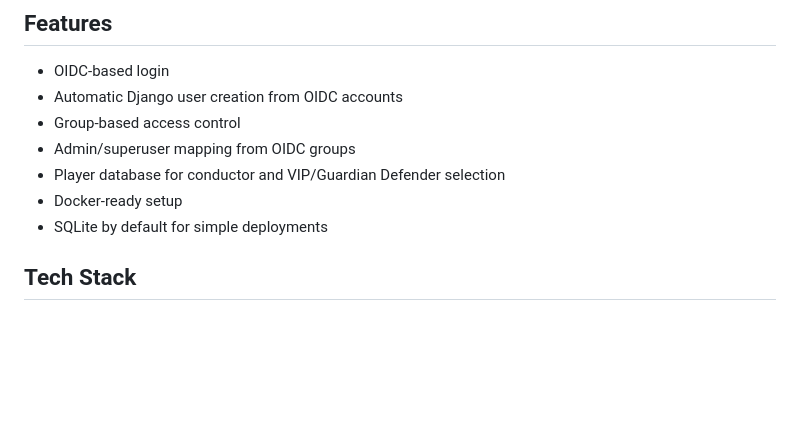
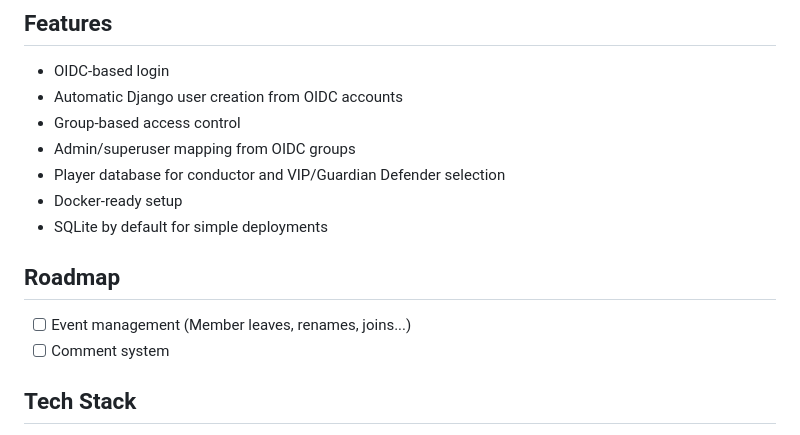
Before and after one commit to 271u/alliance-management, a Markdown page: README.md, the part around the change. Drawn GitHub-style; blank space fills up the shorter version.

Commit message:
add roadmap

```diff
--- a/README.md
+++ b/README.md
@@ -16,6 +16,10 @@ The app uses OpenID Connect (OIDC) login via `django-allauth`. Access is restric
 - Player database for conductor and VIP/Guardian Defender selection
 - Docker-ready setup
 - SQLite by default for simple deployments
+
+## Roadmap
+- [ ] Event management (Member leaves, renames, joins...)
+- [ ] Comment system
 
 ## Tech Stack
 
```
